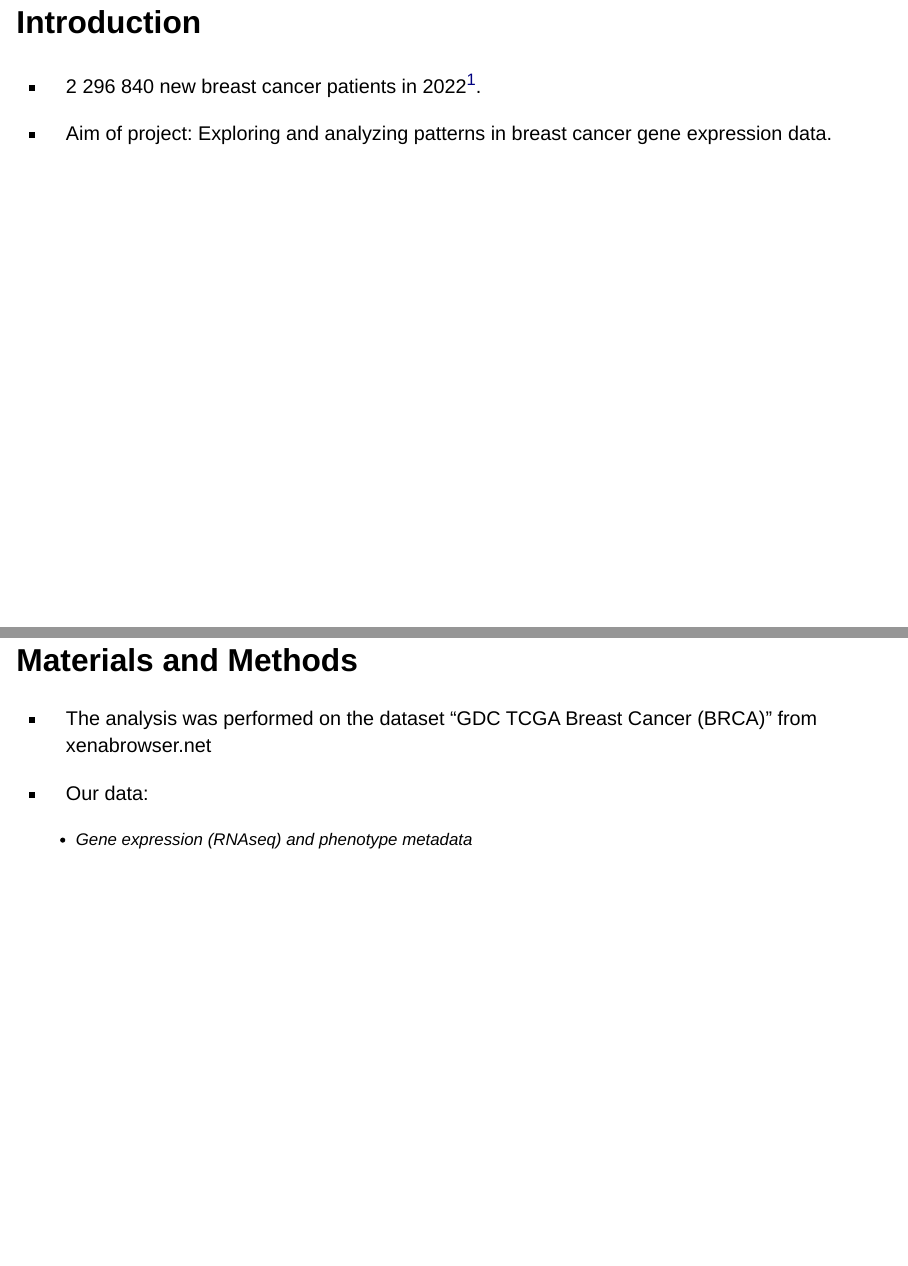
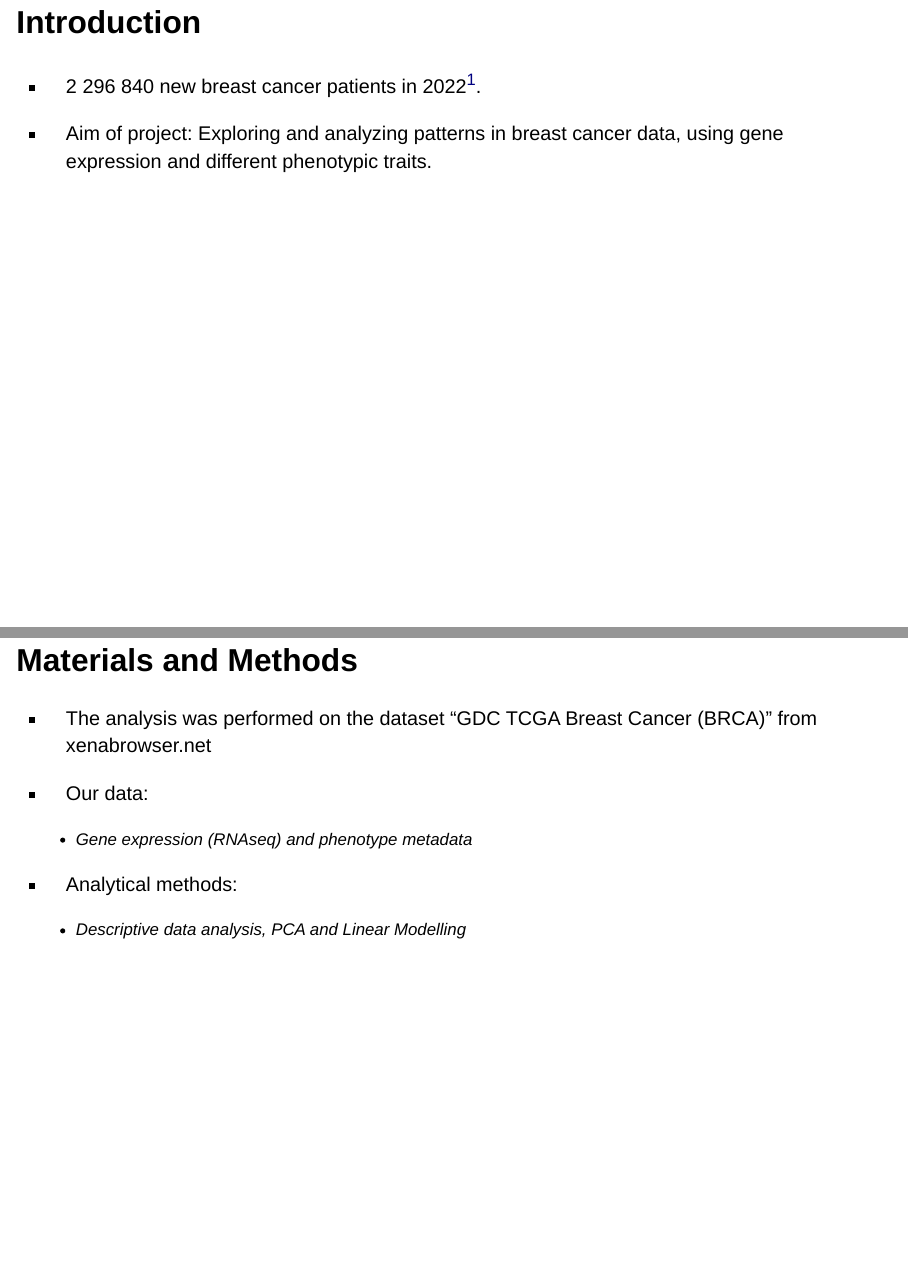
Before and after one commit to rforbiodatascience24/group_28_project, a Quarto document (doc/presentation.qmd): pages 3 and 4 of 15, joined at a grey line. Rendered offline with R 4.5, knitr and Pandoc in place of Quarto, with nearby package versions; drawn as Slidy slides in place of the format the file asks for; some code elsewhere in the file could not run offline.

Commit message:
Small changes

```diff
--- a/doc/presentation.qmd
+++ b/doc/presentation.qmd
@@ -38,7 +38,7 @@ data <- read_tsv(file = here("data/03_dat_aug.tsv.gz"),
 
 -   2 296 840 new breast cancer patients in 2022[^1].
 
--   Aim of project: Exploring and analyzing patterns in breast cancer gene expression data.
+-   Aim of project: Exploring and analyzing patterns in breast cancer data, using gene expression and different phenotypic traits.
 
 [^1]: [Breast Cancer Statistics](https://www.wcrf.org/preventing-cancer/cancer-statistics/breast-cancer-statistics/).
 
@@ -49,6 +49,10 @@ data <- read_tsv(file = here("data/03_dat_aug.tsv.gz"),
 -   Our data:
 
     -   Gene expression (RNAseq) and phenotype metadata
+
+-   Analytical methods:
+
+    -   Descriptive data analysis, PCA and Linear Modelling
 
 
 ## Materials and Methods
```
Also changed, not shown: doc/presentation.qmd (2 more changed lines).
